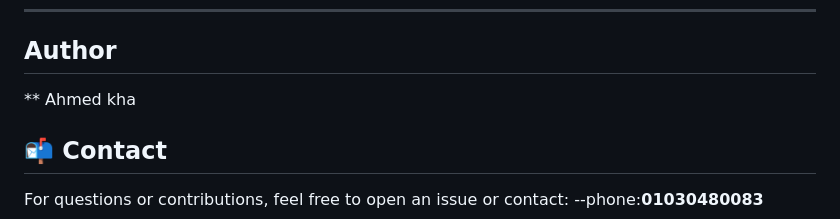
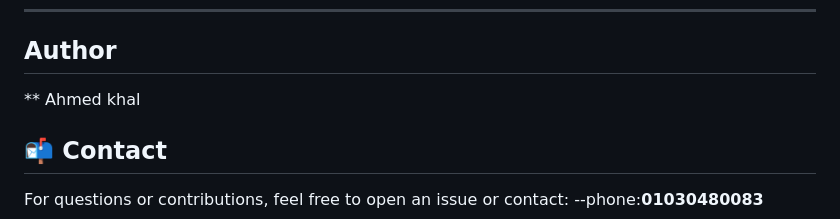
Before and after one commit to midokhaled70/BlogAppByNodeJS, a Markdown page: README.md, the part around the change. Drawn GitHub-style.

```diff
--- a/README.md
+++ b/README.md
@@ -137,7 +137,7 @@ Basic HTML frontend included in the project (Tailwind CSS styled) allows:
 
 ---
 ## Author
-** Ahmed kha
+** Ahmed khal
 ## 📬 Contact
 
 For questions or contributions, feel free to open an issue or contact:
```
